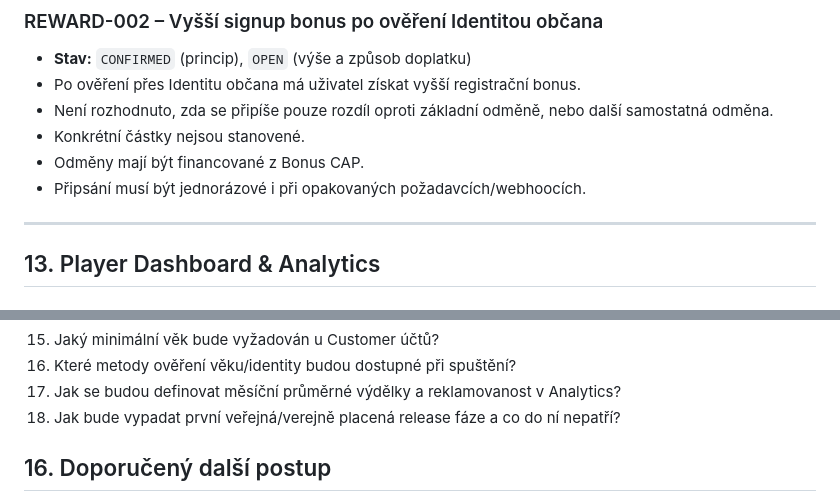
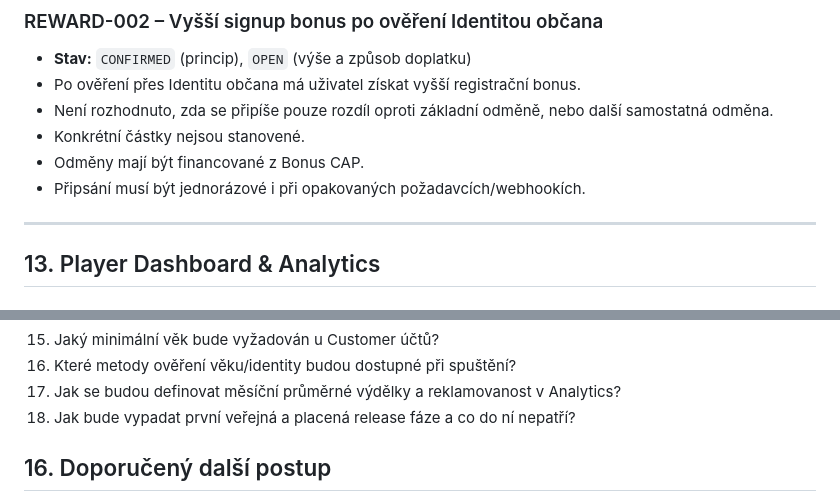
Before and after one commit to Bojacnik/zagejmi, a Markdown page: docs/product/PRODUCT_BLUEPRINT.md, 2 parts joined by grey strips. Rendered like a GitHub page.

Commit message:
docs(product): fix wording in product blueprint

```diff
--- a/docs/product/PRODUCT_BLUEPRINT.md
+++ b/docs/product/PRODUCT_BLUEPRINT.md
@@ -248,7 +248,7 @@ Požadavky používají stavy definované v [README](./README.md).
 - Není rozhodnuto, zda se připíše pouze rozdíl oproti základní odměně, nebo další samostatná odměna.
 - Konkrétní částky nejsou stanovené.
 - Odměny mají být financované z Bonus CAP.
-- Připsání musí být jednorázové i při opakovaných požadavcích/webhoocích.
+- Připsání musí být jednorázové i při opakovaných požadavcích/webhookích.
 
 ---
 
@@ -328,7 +328,7 @@ Následující body vyžadují další produktový brainstorming nebo technickou
 15. Jaký minimální věk bude vyžadován u Customer účtů?
 16. Které metody ověření věku/identity budou dostupné při spuštění?
 17. Jak se budou definovat měsíční průměrné výdělky a reklamovanost v Analytics?
-18. Jak bude vypadat první veřejná/verejně placená release fáze a co do ní nepatří?
+18. Jak bude vypadat první veřejná a placená release fáze a co do ní nepatří?
 
 ## 16. Doporučený další postup
 
```
